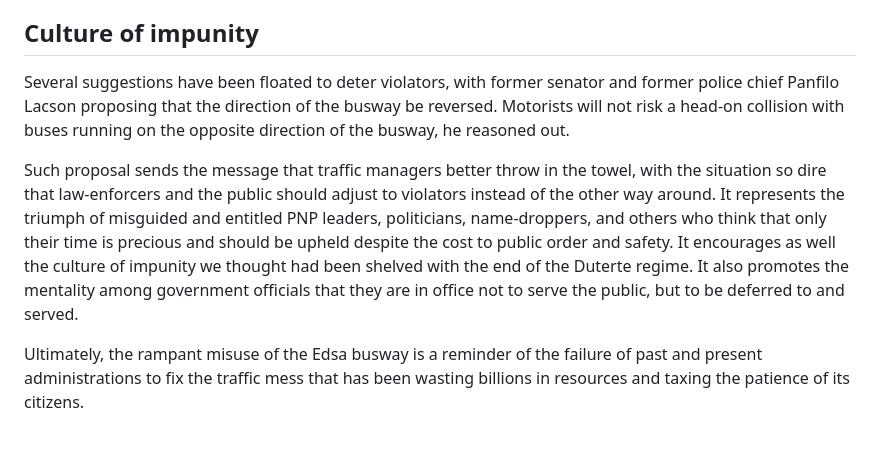
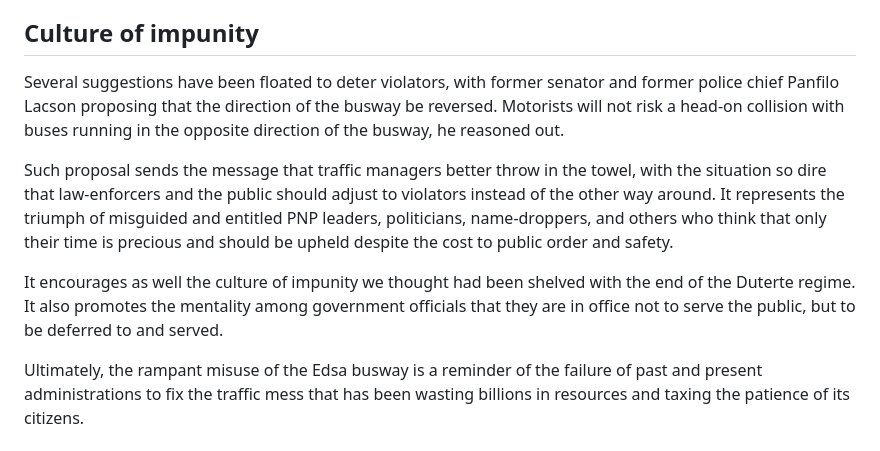
Before and after one commit to jayxdcode/scrapy_api, a Markdown page: articles/20250306_Law_enforcers_as_lawbreakers.md, the part around one of its changes. Drawn GitHub-style.

```diff
--- a/articles/20250306_Law_enforcers_as_lawbreakers.md
+++ b/articles/20250306_Law_enforcers_as_lawbreakers.md
@@ -42,8 +42,10 @@ Violations are so common that the busway has become a lucrative source of govern
 
 ## Culture of impunity
 
-Several suggestions have been floated to deter violators, with former senator and former police chief Panfilo Lacson proposing that the direction of the busway be reversed. Motorists will not risk a head-on collision with buses running on the opposite direction of the busway, he reasoned out.
+Several suggestions have been floated to deter violators, with former senator and former police chief Panfilo Lacson proposing that the direction of the busway be reversed. Motorists will not risk a head-on collision with buses running in the opposite direction of the busway, he reasoned out.
 
-Such proposal sends the message that traffic managers better throw in the towel, with the situation so dire that law-enforcers and the public should adjust to violators instead of the other way around. It represents the triumph of misguided and entitled PNP leaders, politicians, name-droppers, and others who think that only their time is precious and should be upheld despite the cost to public order and safety. It encourages as well the culture of impunity we thought had been shelved with the end of the Duterte regime. It also promotes the mentality among government officials that they are in office not to serve the public, but to be deferred to and served.
+Such proposal sends the message that traffic managers better throw in the towel, with the situation so dire that law-enforcers and the public should adjust to violators instead of the other way around. It represents the triumph of misguided and entitled PNP leaders, politicians, name-droppers, and others who think that only their time is precious and should be upheld despite the cost to public order and safety.
+
+It encourages as well the culture of impunity we thought had been shelved with the end of the Duterte regime. It also promotes the mentality among government officials that they are in office not to serve the public, but to be deferred to and served.
 
 Ultimately, the rampant misuse of the Edsa busway is a reminder of the failure of past and present administrations to fix the traffic mess that has been wasting billions in resources and taxing the patience of its citizens.
```
Also changed, not shown: other parts of articles/20250306_Law_enforcers_as_lawbreakers.md (+2 -2 lines), articles/20250112_Buckle_up,_it’s_not_that_hard.md (+0 -2 lines), articles/20250117_When_law_enforcers_flout_the_law.md (+0 -2 lines).
